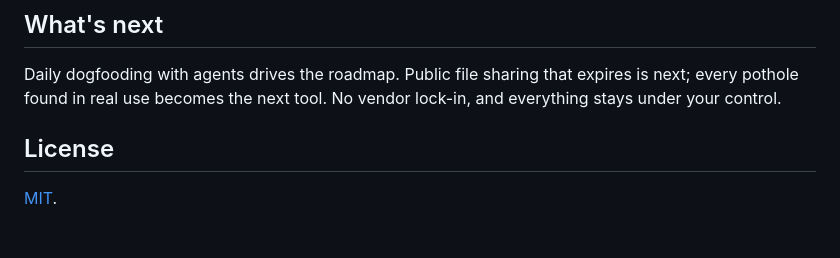
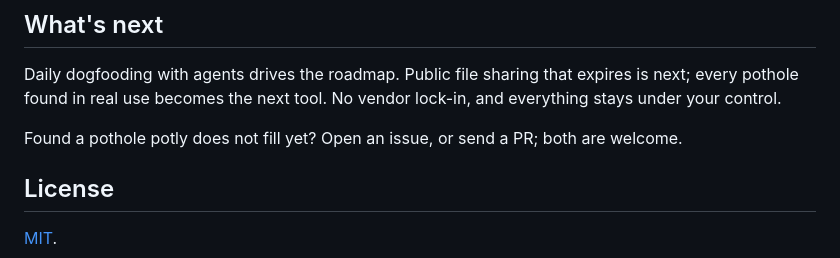
Before and after one commit to gosuda/potly, a Markdown page: README.md, the part around the change. Rendered like a GitHub page; blank space fills up the shorter version.

Commit message:
docs: invite issues and PRs

```diff
--- a/README.md
+++ b/README.md
@@ -73,6 +73,8 @@ No Go toolchain? Run the published image instead: `docker run -p 8000:8000 -v po
 
 Daily dogfooding with agents drives the roadmap. Public file sharing that expires is next; every pothole found in real use becomes the next tool. No vendor lock-in, and everything stays under your control.
 
+Found a pothole potly does not fill yet? Open an issue, or send a PR; both are welcome.
+
 ## License
 
 [MIT](LICENSE).
```
